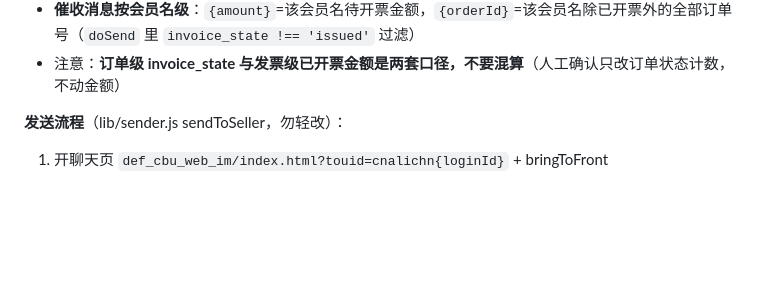
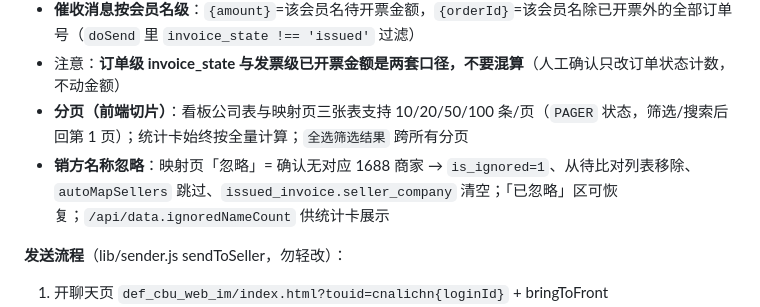
Before and after one commit to xiadk/invoice-bot, a Markdown page: docs/AI需求文档.md, the part around the change. Drawn GitHub-style; blank space fills up the shorter version.

Commit message:
docs: AI需求文档补齐分页与忽略的关键行为说明

```diff
--- a/docs/AI需求文档.md
+++ b/docs/AI需求文档.md
@@ -89,6 +89,8 @@ invoice-bot/
 - 会员名行额外返回 `manualIssuedAmount`（人工确认订单的实付款合计），仅作展示，**不计入**税务局已开票金额
 - **催收消息按会员名级**：`{amount}`=该会员名待开票金额，`{orderId}`=该会员名除已开票外的全部订单号（`doSend` 里 `invoice_state !== 'issued'` 过滤）
 - 注意：**订单级 invoice_state 与发票级已开票金额是两套口径，不要混算**（人工确认只改订单状态计数，不动金额）
+- **分页（前端切片）**：看板公司表与映射页三张表支持 10/20/50/100 条/页（`PAGER` 状态，筛选/搜索后回第 1 页）；统计卡始终按全量计算；`全选筛选结果` 跨所有分页
+- **销方名称忽略**：映射页「忽略」= 确认无对应 1688 商家 → `is_ignored=1`、从待比对列表移除、`autoMapSellers` 跳过、`issued_invoice.seller_company` 清空；「已忽略」区可恢复；`/api/data.ignoredNameCount` 供统计卡展示
 
 **发送流程**（lib/sender.js sendToSeller，勿轻改）：
 1. 开聊天页 `def_cbu_web_im/index.html?touid=cnalichn{loginId}` + bringToFront
```
